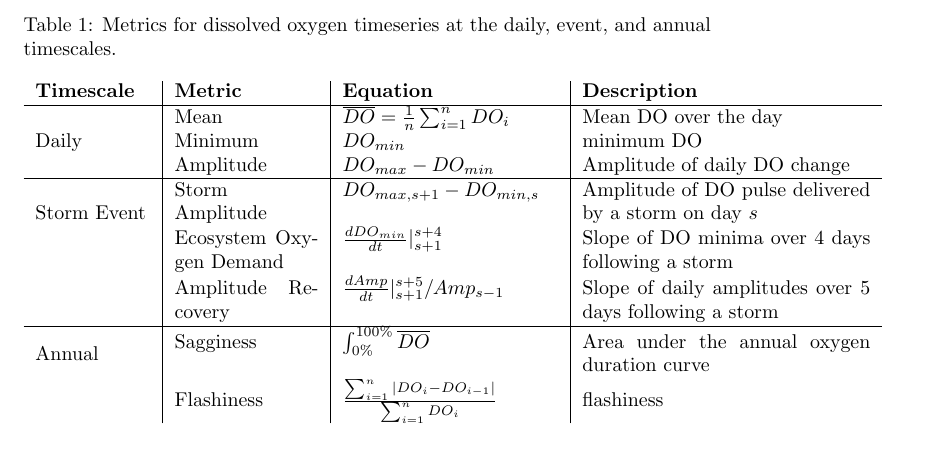
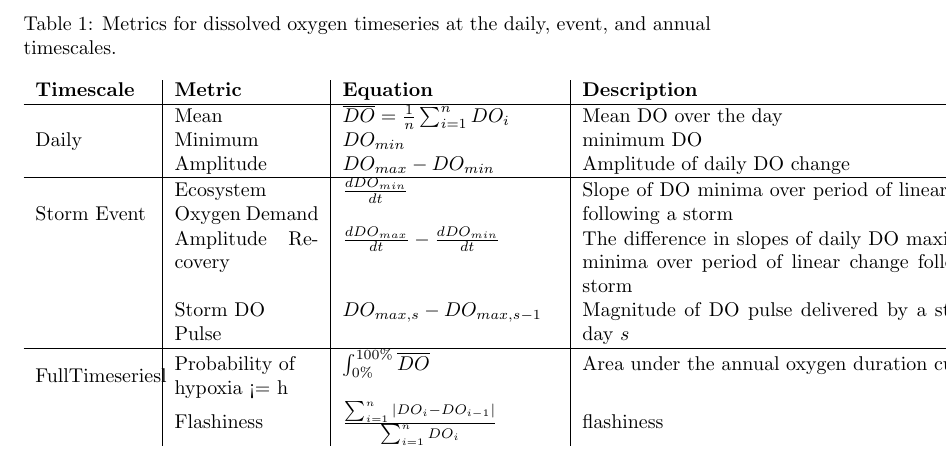
Before and after one commit to amcarter/NHC_longitudinal_hypoxia, a LaTeX document (Latex/MetricsEqnsTable.tex): part of the page, cut so that both start at the same text. Compiled offline with pdfLaTeX.

Commit message:
almost finalized O2 metrics tables, built DO duration curve exploration document for discussion purposes

```diff
--- a/Latex/MetricsEqnsTable.tex
+++ b/Latex/MetricsEqnsTable.tex
@@ -9,18 +9,19 @@
   \begin{center}
     \caption{Metrics for dissolved oxygen timeseries at the daily, event, and annual timescales.}
     \label{tab:table1}
-    \begin{tabular}{p{.8in}|p{1in}|p{1.5in}|p{2in}}
+    \begin{tabular}{p{.8in}|p{1in}|p{1.5in}|p{3in}}
       \textbf{Timescale} & \textbf{Metric} & \textbf{Equation} & \textbf{Description}\\
       \hline
 	\multirow{3}{*}{Daily} & Mean & $\overline{DO}=\frac{1}{n}\sum_{i=1}^{n} DO_{i}$ & Mean DO over the day\\
       & Minimum & $DO_{min}$ & minimum DO\\
 	& Amplitude & $DO_{max}-DO_{min}$ & Amplitude of daily DO change\\
 	\hline
-      \multirow {3}{*}{Storm Event} & Storm \newline Amplitude & $DO_{max,s+1} - DO_{min,s}$ & Amplitude of DO pulse delivered by a storm on day $s$\\
-      &Ecosystem Oxygen Demand & $\frac{dDO_{min}}{dt}|_{s+1}^{s+4}$ & Slope of DO minima over 4 days following a storm\\
-	& Amplitude Recovery & $\frac{dAmp}{dt}|_{s+1}^{s+5}/Amp_{s-1}$ & Slope of daily amplitudes over 5 days following a storm\\
+      \multirow {3}{*}{Storm Event} &Ecosystem \newline Oxygen Demand & $\frac{dDO_{min}}{dt}$ & Slope of DO minima over period of linear decline following a storm \\
+      & Amplitude Recovery & $\frac{dDO_{max}}{dt} - \frac{dDO_{min}}{dt}$ & The difference in slopes of daily DO maxima and minima over period of linear change following a storm\\
+      &Storm DO \newline Pulse & $DO_{max,s} - DO_{max,s-1}$ & Magnitude of DO pulse delivered by a storm on day $s$\\
+
 	\hline
-	\multirow{2}{*}{Annual} & Sagginess & $\int_{0\%}^{100\%} \overline{DO}$ & Area under the annual oxygen duration curve\\
+	\multirow{2}{*}{Full \newline Timeseriesl} & Probability of\newline hypoxia <= h & $\int_{0\%}^{100\%} \overline{DO}$ & Area under the annual oxygen duration curve\\
 	& Flashiness & $\frac{\sum_{i=1}^{n} |DO_{i}-DO_{i-1}|}{\sum_{i=1}^{n} DO_{i}}$ & flashiness\\
     \end{tabular}
   \end{center}
```
Also changed, not shown: 7 other files.
